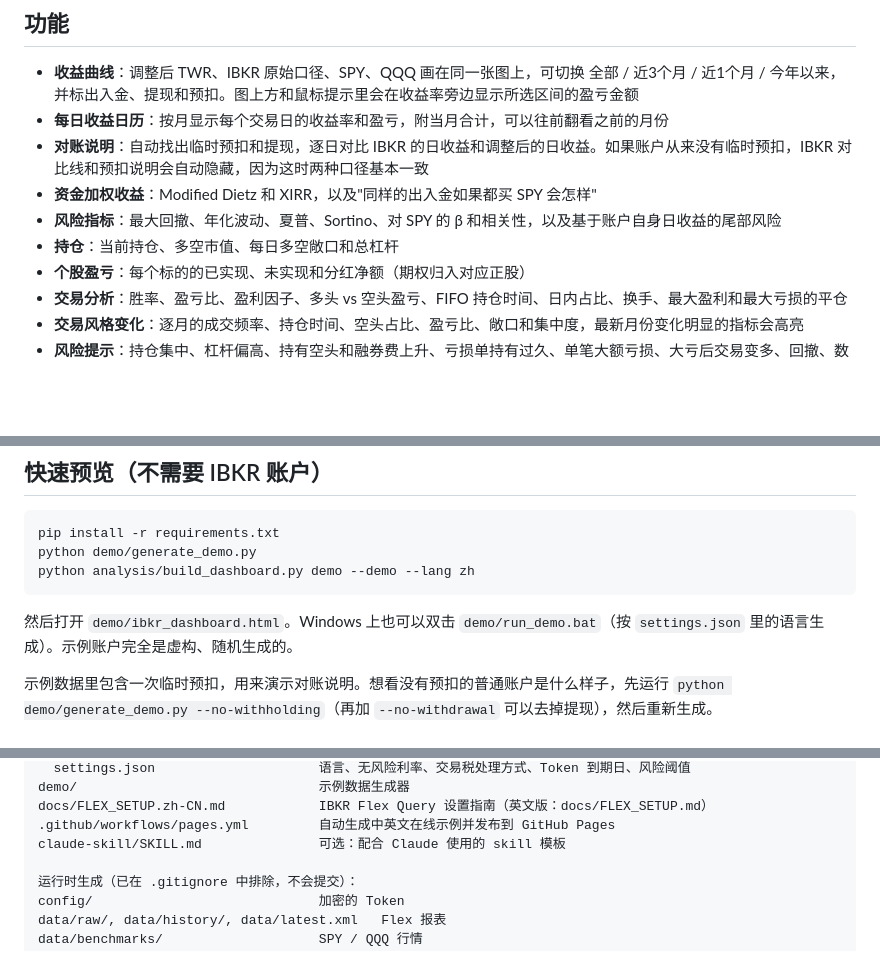
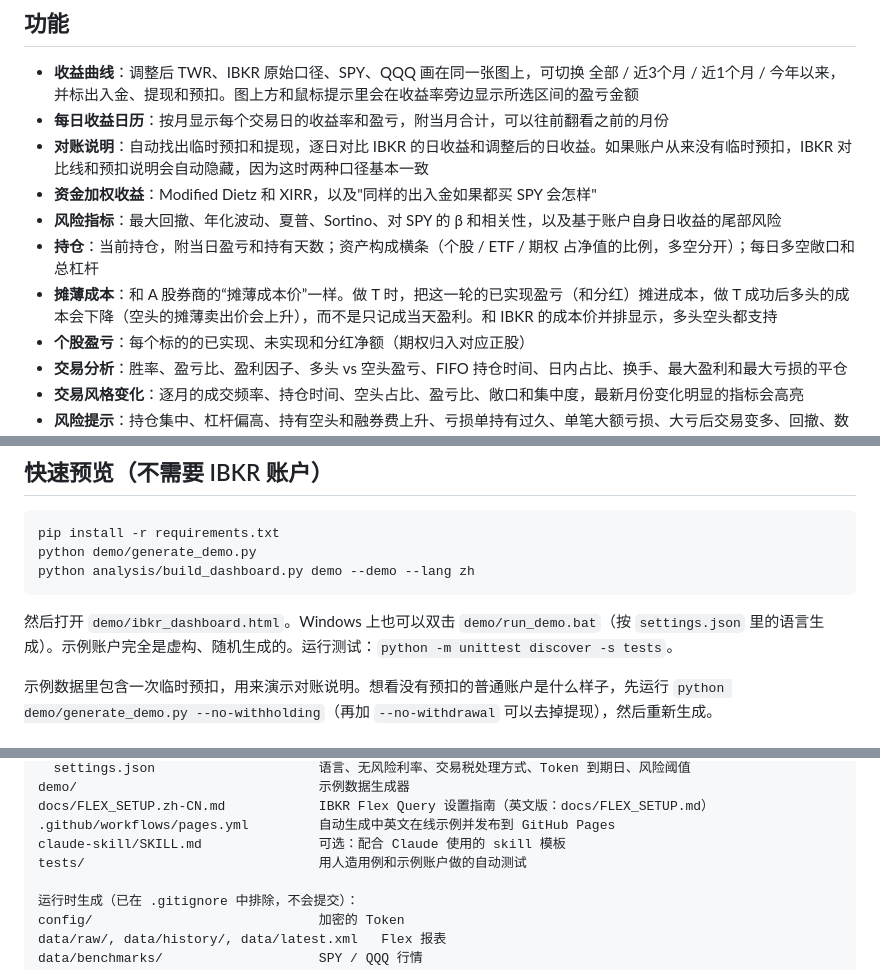
Before and after one commit to wesleywang28/ibkr-flex-performance, a Markdown page: README.zh-CN.md, 3 parts joined by grey strips. Rendered like a GitHub page; blank space fills up the shorter version.

````diff
--- a/README.zh-CN.md
+++ b/README.zh-CN.md
@@ -26,7 +26,8 @@ IBKR 的图表也没有基准对比，更没有对交易本身的分析。本项
 - **对账说明**：自动找出临时预扣和提现，逐日对比 IBKR 的日收益和调整后的日收益。如果账户从来没有临时预扣，IBKR 对比线和预扣说明会自动隐藏，因为这时两种口径基本一致
 - **资金加权收益**：Modified Dietz 和 XIRR，以及"同样的出入金如果都买 SPY 会怎样"
 - **风险指标**：最大回撤、年化波动、夏普、Sortino、对 SPY 的 β 和相关性，以及基于账户自身日收益的尾部风险
-- **持仓**：当前持仓、多空市值、每日多空敞口和总杠杆
+- **持仓**：当前持仓，附当日盈亏和持有天数；资产构成横条（个股 / ETF / 期权 占净值的比例，多空分开）；每日多空敞口和总杠杆
+- **摊薄成本**：和 A 股券商的“摊薄成本价”一样。做 T 时，把这一轮的已实现盈亏（和分红）摊进成本，做 T 成功后多头的成本会下降（空头的摊薄卖出价会上升），而不是只记成当天盈利。和 IBKR 的成本价并排显示，多头空头都支持
 - **个股盈亏**：每个标的的已实现、未实现和分红净额（期权归入对应正股）
 - **交易分析**：胜率、盈亏比、盈利因子、多头 vs 空头盈亏、FIFO 持仓时间、日内占比、换手、最大盈利和最大亏损的平仓
 - **交易风格变化**：逐月的成交频率、持仓时间、空头占比、盈亏比、敞口和集中度，最新月份变化明显的指标会高亮
@@ -45,7 +46,7 @@ python demo/generate_demo.py
 python analysis/build_dashboard.py demo --demo --lang zh
 ```
 
-然后打开 `demo/ibkr_dashboard.html`。Windows 上也可以双击 `demo/run_demo.bat`（按 `settings.json` 里的语言生成）。示例账户完全是虚构、随机生成的。
+然后打开 `demo/ibkr_dashboard.html`。Windows 上也可以双击 `demo/run_demo.bat`（按 `settings.json` 里的语言生成）。示例账户完全是虚构、随机生成的。运行测试：`python -m unittest discover -s tests`。
 
 示例数据里包含一次临时预扣，用来演示对账说明。想看没有预扣的普通账户是什么样子，先运行 `python demo/generate_demo.py --no-withholding`（再加 `--no-withdrawal` 可以去掉提现），然后重新生成。
 
@@ -86,6 +87,7 @@ demo/                               示例数据生成器
 docs/FLEX_SETUP.zh-CN.md            IBKR Flex Query 设置指南（英文版：docs/FLEX_SETUP.md）
 .github/workflows/pages.yml         自动生成中英文在线示例并发布到 GitHub Pages
 claude-skill/SKILL.md               可选：配合 Claude 使用的 skill 模板
+tests/                              用人造用例和示例账户做的自动测试
 
 运行时生成（已在 .gitignore 中排除，不会提交）：
 config/                             加密的 Token
````
Also changed, not shown: other parts of README.zh-CN.md (+1 -0 lines), README.md (+5 -2 lines), claude-skill/SKILL.md (+1 -0 lines).
